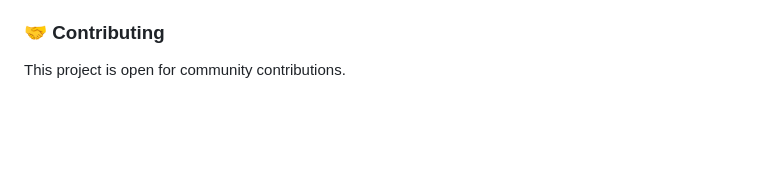
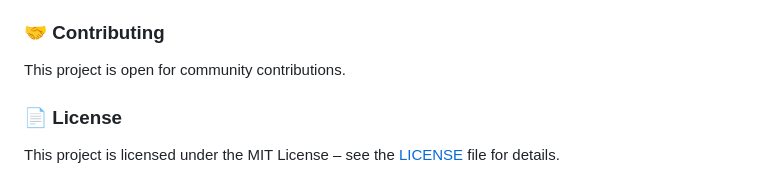
Before and after one commit to aliunal64/restaurant_system, a Markdown page: README.md, the part around the change. Drawn GitHub-style; blank space fills up the shorter version.

```diff
--- a/README.md
+++ b/README.md
@@ -92,3 +92,6 @@ You can watch my YouTube video to see the overall process of the project:
 
 ###  🤝 Contributing
 This project is open for community contributions.
+
+###  📄 License
+This project is licensed under the MIT License – see the [LICENSE](./LICENSE) file for details.
```
